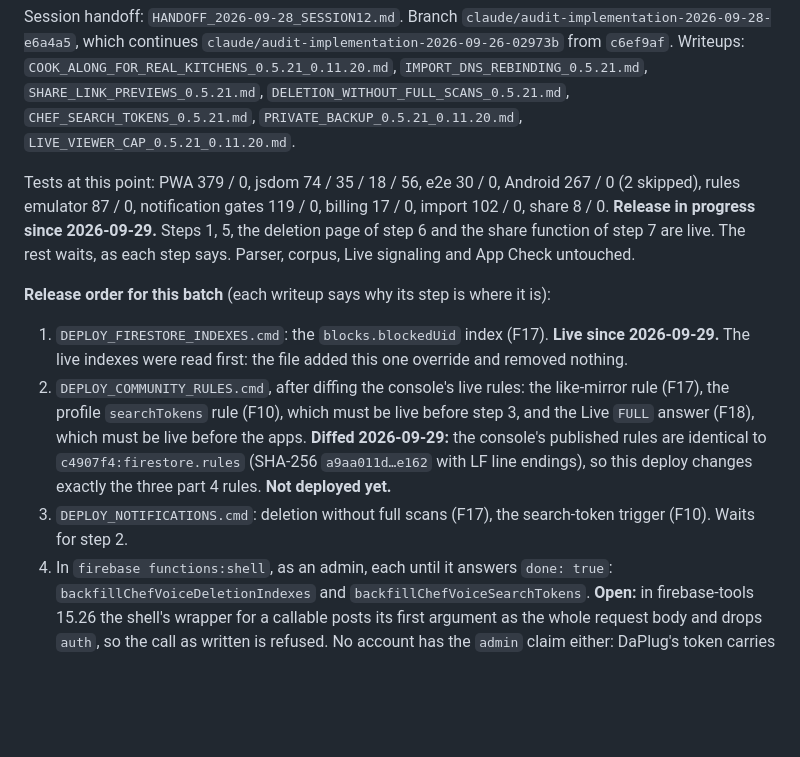
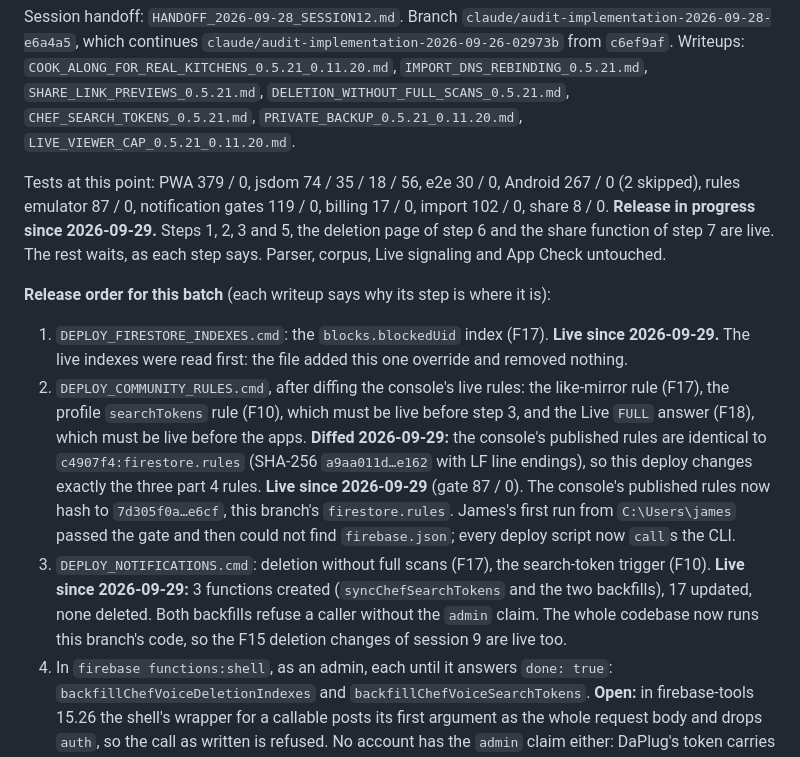
Before and after one commit to jamesleemoore2020-sketch/ChefVoice, a Markdown page: BUILD_STATUS.md, the part around the change. GitHub-like rendering; blank space fills up the shorter version.

Commit message:
Record that the part 4 rules and notifications are live
Step 2: DEPLOY_COMMUNITY_RULES.cmd released the rules (gate 87 / 0); the
console's published rules now hash to this branch's firestore.rules.
Step 3: the chefvoice-notifications codebase is deployed from this
branch: syncChefSearchTokens and both backfills created, 17 functions
updated, none deleted. Both backfills refuse a caller without the admin
claim, so step 4 is still open.

Co-Authored-By: Claude Opus 5.5 <noreply@anthropic.com>

```diff
--- a/BUILD_STATUS.md
+++ b/BUILD_STATUS.md
@@ -10,9 +10,9 @@ Session handoff: `HANDOFF_2026-09-28_SESSION12.md`. Branch
 
 Tests at this point: PWA 379 / 0, jsdom 74 / 35 / 18 / 56, e2e 30 / 0, Android 267 / 0 (2 skipped),
 rules emulator 87 / 0, notification gates 119 / 0, billing 17 / 0, import 102 / 0, share 8 / 0.
-**Release in progress since 2026-09-29.** Steps 1, 5, the deletion page of step 6 and the share
-function of step 7 are live. The rest waits, as each step says. Parser, corpus, Live signaling and
-App Check untouched.
+**Release in progress since 2026-09-29.** Steps 1, 2, 3 and 5, the deletion page of step 6 and the
+share function of step 7 are live. The rest waits, as each step says. Parser, corpus, Live
+signaling and App Check untouched.
 
 **Release order for this batch** (each writeup says why its step is where it is):
 
@@ -24,9 +24,13 @@ App Check untouched.
    answer (F18), which must be live before the apps.
    **Diffed 2026-09-29:** the console's published rules are identical to `c4907f4:firestore.rules`
    (SHA-256 `a9aa011d…e162` with LF line endings), so this deploy changes exactly the three part 4
-   rules. **Not deployed yet.**
+   rules. **Live since 2026-09-29** (gate 87 / 0). The console's published rules now hash to
+   `7d305f0a…e6cf`, this branch's `firestore.rules`. James's first run from `C:\Users\james` passed
+   the gate and then could not find `firebase.json`; every deploy script now `call`s the CLI.
 3. `DEPLOY_NOTIFICATIONS.cmd`: deletion without full scans (F17), the search-token trigger (F10).
-   Waits for step 2.
+   **Live since 2026-09-29:** 3 functions created (`syncChefSearchTokens` and the two backfills),
+   17 updated, none deleted. Both backfills refuse a caller without the `admin` claim. The whole
+   codebase now runs this branch's code, so the F15 deletion changes of session 9 are live too.
 4. In `firebase functions:shell`, as an admin, each until it answers `done: true`:
    `backfillChefVoiceDeletionIndexes` and `backfillChefVoiceSearchTokens`.
    **Open:** in firebase-tools 15.26 the shell's wrapper for a callable posts its first argument
```
